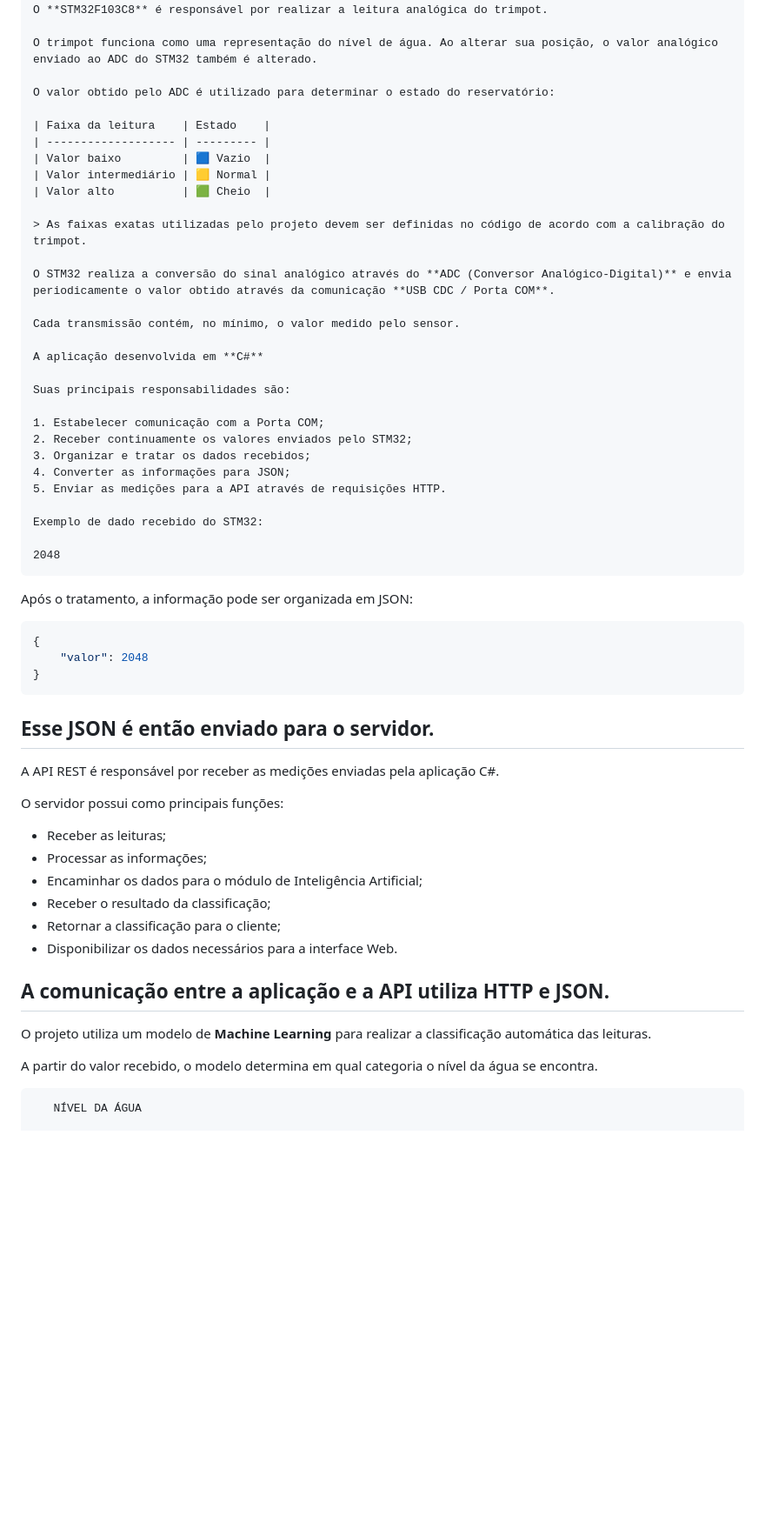
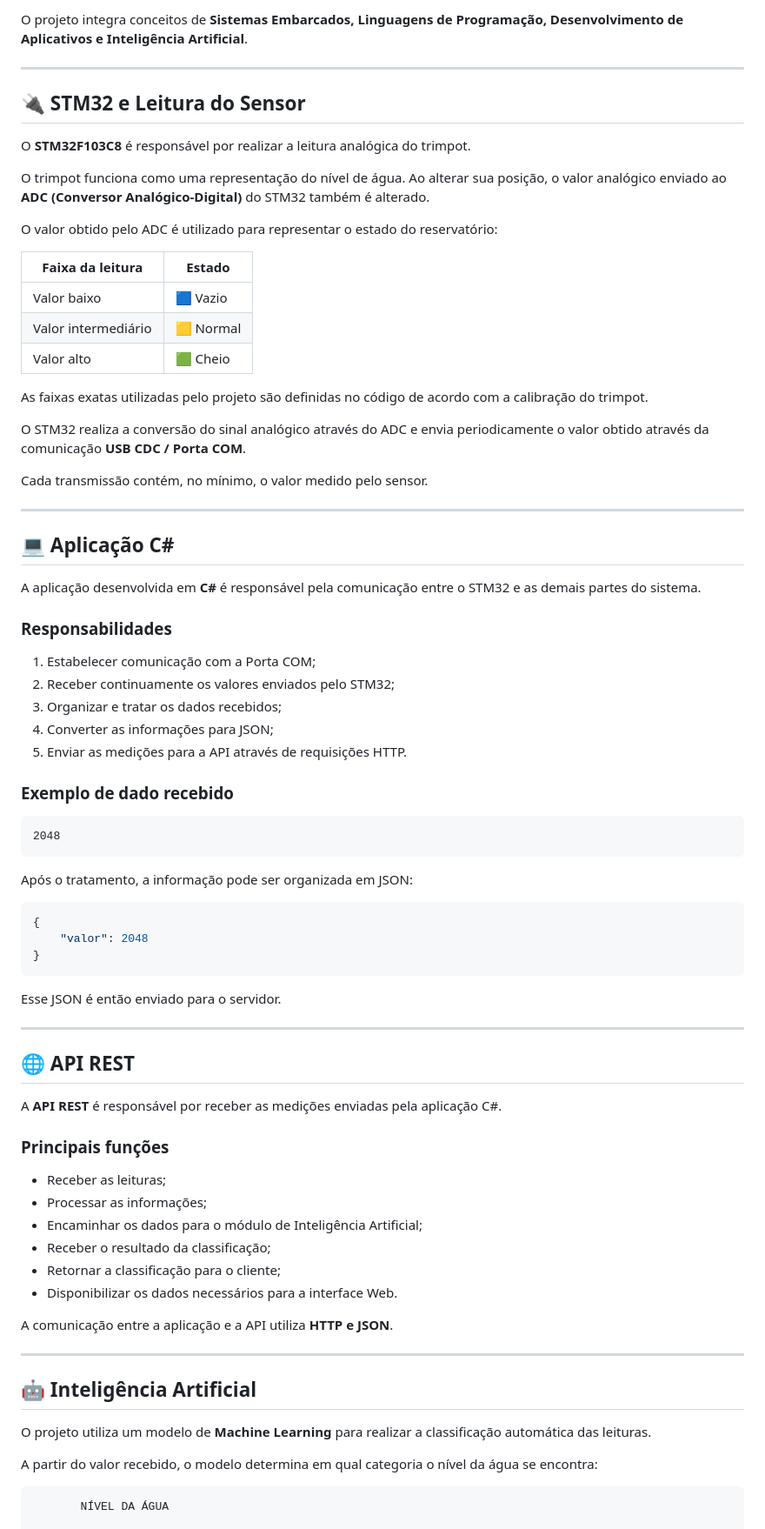
Before and after one commit to caioribeirolopes10-hash/SC_PI, a Markdown page: README.md, the part around one of its changes. Shown at 87% size. Rendered like a GitHub page; blank space fills up the shorter version.

````diff
--- a/README.md
+++ b/README.md
@@ -74,8 +90,14 @@ O funcionamento geral pode ser representado pelo seguinte fluxo:
+O projeto integra conceitos de **Sistemas Embarcados, Linguagens de Programação, Desenvolvimento de Aplicativos e Inteligência Artificial**.
+
+---
+
+## 🔌 STM32 e Leitura do Sensor
+
 O **STM32F103C8** é responsável por realizar a leitura analógica do trimpot.
 
-O trimpot funciona como uma representação do nível de água. Ao alterar sua posição, o valor analógico enviado ao ADC do STM32 também é alterado.
+O trimpot funciona como uma representação do nível de água. Ao alterar sua posição, o valor analógico enviado ao **ADC (Conversor Analógico-Digital)** do STM32 também é alterado.
 
-O valor obtido pelo ADC é utilizado para determinar o estado do reservatório:
+O valor obtido pelo ADC é utilizado para representar o estado do reservatório:
 
 | Faixa da leitura    | Estado    |
 | ------------------- | --------- |
@@ -83,15 +105,19 @@ O valor obtido pelo ADC é utilizado para determinar o estado do reservatório:
 | Valor intermediário | 🟨 Normal |
 | Valor alto          | 🟩 Cheio  |
 
-> As faixas exatas utilizadas pelo projeto devem ser definidas no código de acordo com a calibração do trimpot.
+As faixas exatas utilizadas pelo projeto são definidas no código de acordo com a calibração do trimpot.
 
-O STM32 realiza a conversão do sinal analógico através do **ADC (Conversor Analógico-Digital)** e envia periodicamente o valor obtido através da comunicação **USB CDC / Porta COM**.
+O STM32 realiza a conversão do sinal analógico através do ADC e envia periodicamente o valor obtido através da comunicação **USB CDC / Porta COM**.
 
 Cada transmissão contém, no mínimo, o valor medido pelo sensor.
 
-A aplicação desenvolvida em **C#**
+---
 
-Suas principais responsabilidades são:
+## 💻 Aplicação C#
+
+A aplicação desenvolvida em **C#** é responsável pela comunicação entre o STM32 e as demais partes do sistema.
+
+### Responsabilidades
 
 1. Estabelecer comunicação com a Porta COM;
 2. Receber continuamente os valores enviados pelo STM32;
@@ -99,10 +125,12 @@ Suas principais responsabilidades são:
 4. Converter as informações para JSON;
 5. Enviar as medições para a API através de requisições HTTP.
 
-Exemplo de dado recebido do STM32:
+### Exemplo de dado recebido
 
+```text
 2048
 ```
+
 Após o tratamento, a informação pode ser organizada em JSON:
 
 ```json
@@ -110,11 +138,16 @@ Após o tratamento, a informação pode ser organizada em JSON:
     "valor": 2048
 }
 ```
+
 Esse JSON é então enviado para o servidor.
+
 ---
-A API REST é responsável por receber as medições enviadas pela aplicação C#.
 
-O servidor possui como principais funções:
+## 🌐 API REST
+
+A **API REST** é responsável por receber as medições enviadas pela aplicação C#.
+
+### Principais funções
 
 * Receber as leituras;
 * Processar as informações;
@@ -124,11 +157,16 @@ O servidor possui como principais funções:
 * Disponibilizar os dados necessários para a interface Web.
 
 A comunicação entre a aplicação e a API utiliza **HTTP e JSON**.
+
 ---
+
+## 🤖 Inteligência Artificial
+
 O projeto utiliza um modelo de **Machine Learning** para realizar a classificação automática das leituras.
 
-A partir do valor recebido, o modelo determina em qual categoria o nível da água se encontra.
+A partir do valor recebido, o modelo determina em qual categoria o nível da água se encontra:
 
+```text
        NÍVEL DA ÁGUA
 
           ┌─────────┐
````
Also changed, not shown: other parts of README.md (+165 -53 lines).
